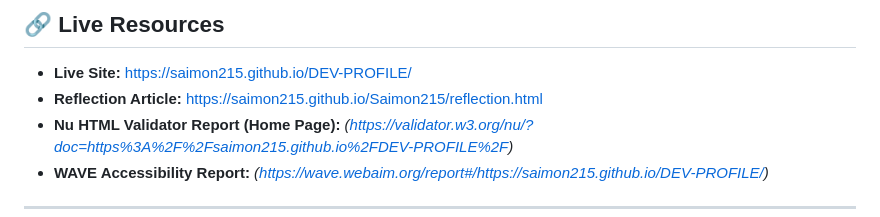
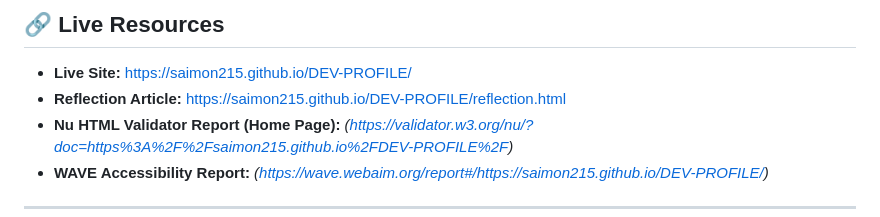
Before and after one commit to Saimon215/DEV-PROFILE, a Markdown page: README.md, the part around the change. Rendered like a GitHub page.

Commit message:
Update Reflection Article link in README

```diff
--- a/README.md
+++ b/README.md
@@ -7,7 +7,7 @@ This repository contains my **Developer Profile Web App**, a multi‑page static
 ## 🔗 Live Resources
 
 - **Live Site:** https://saimon215.github.io/DEV-PROFILE/
-- **Reflection Article:** https://saimon215.github.io/Saimon215/reflection.html
+- **Reflection Article:** https://saimon215.github.io/DEV-PROFILE/reflection.html
 - **Nu HTML Validator Report (Home Page):** *(https://validator.w3.org/nu/?doc=https%3A%2F%2Fsaimon215.github.io%2FDEV-PROFILE%2F)*
 - **WAVE Accessibility Report:** *(https://wave.webaim.org/report#/https://saimon215.github.io/DEV-PROFILE/)*
 
```
